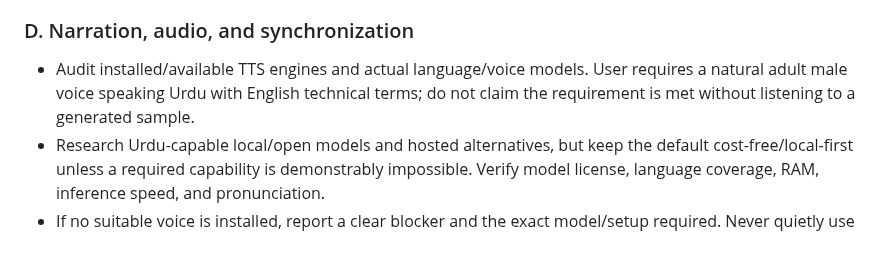
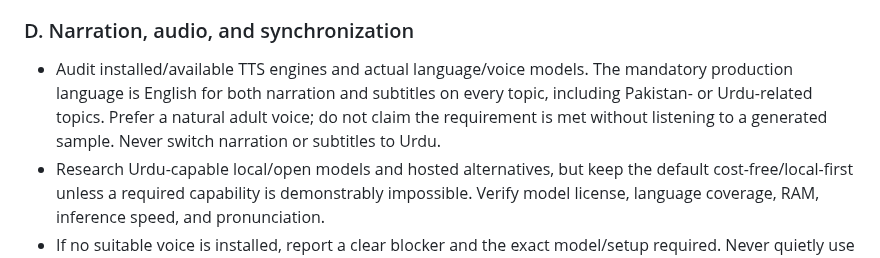
Before and after one commit to Ans-to/Youtube-Agent-automation, a Markdown page: workspace/orchestration/CEO_FULL_PIPELINE_EXECUTION_MANDATE.md, the part around the change. GitHub-like rendering.

Commit message:
Align CEO execution mandate with English-only video policy

```diff
--- a/workspace/orchestration/CEO_FULL_PIPELINE_EXECUTION_MANDATE.md
+++ b/workspace/orchestration/CEO_FULL_PIPELINE_EXECUTION_MANDATE.md
@@ -46,7 +46,7 @@ Research and assess viable options before selecting a path. Relevant starting po
 Do not add a dependency merely because it exists; confirm maintenance, supported OS, license, installation size, CPU/RAM, language coverage, and integration feasibility on this project's target Windows 10 / 8 GB RAM profile.
 
 ### D. Narration, audio, and synchronization
-- Audit installed/available TTS engines and actual language/voice models. User requires a natural adult male voice speaking Urdu with English technical terms; do not claim the requirement is met without listening to a generated sample.
+- Audit installed/available TTS engines and actual language/voice models. The mandatory production language is English for both narration and subtitles on every topic, including Pakistan- or Urdu-related topics. Prefer a natural adult voice; do not claim the requirement is met without listening to a generated sample. Never switch narration or subtitles to Urdu.
 - Research Urdu-capable local/open models and hosted alternatives, but keep the default cost-free/local-first unless a required capability is demonstrably impossible. Verify model license, language coverage, RAM, inference speed, and pronunciation.
 - If no suitable voice is installed, report a clear blocker and the exact model/setup required. Never quietly use eSpeak or silent audio as a substitute for production narration.
 - Normalize loudness, remove clipping, control peaks, avoid abrupt cuts, mix music/SFX beneath speech, and verify audio stream, duration, silence, and A/V sync. Use an actual audio file for lip-sync generation.
```
